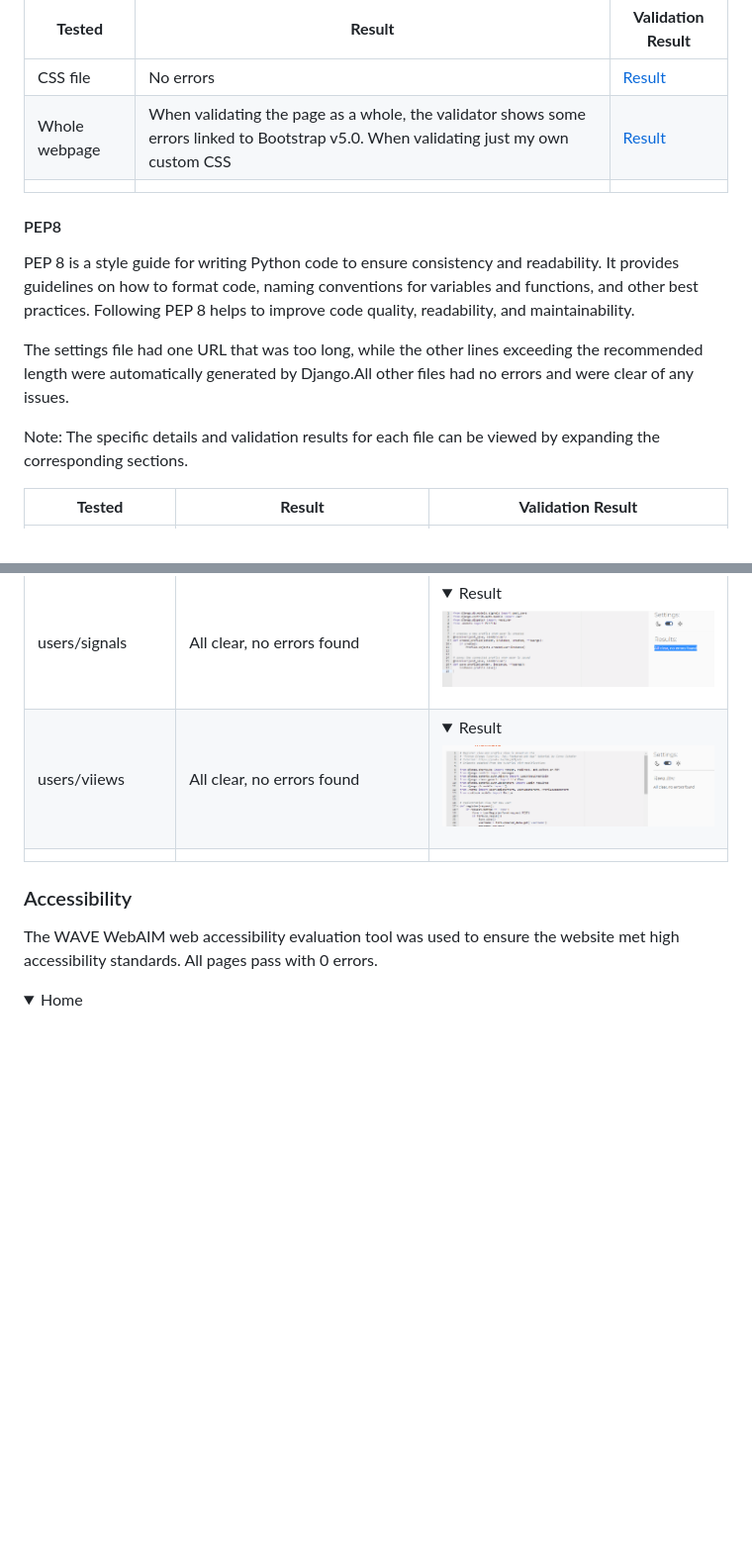
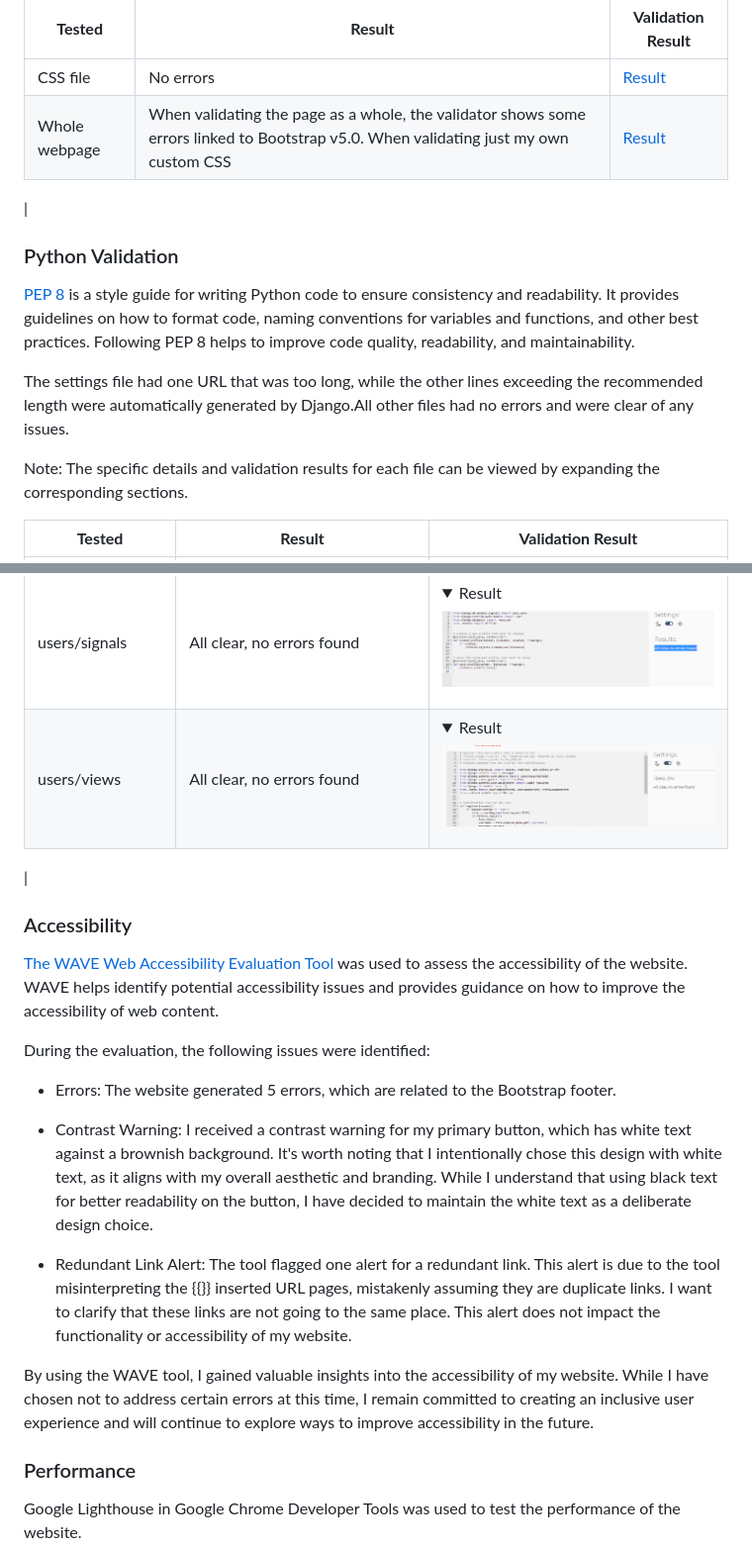
Before and after one commit to SandraBergstrom/theRecipeCollective, a Markdown page: README.md, 2 parts joined by grey strips. Shown: that part at 99% size. Drawn GitHub-style; folded sections open; blank space fills up the shorter version.

```diff
--- a/README.md
+++ b/README.md
@@ -364,15 +361,14 @@ W3C Jigsaw is a tool provided by the World Wide Web Consortium (W3C) that allows
 | ----------- | ----------- | ----------- |
 |CSS file | No errors |[Result](http://jigsaw.w3.org/css-validator/validator$link)|
 |Whole webpage | When validating the page as a whole, the validator shows some errors linked to Bootstrap v5.0. When validating just my own custom CSS |[Result](https://jigsaw.w3.org/css-validator/validator?uri=https%3A%2F%2Fthe-recipe-collective.herokuapp.com%2F&profile=css3svg&usermedium=all&warning=1&vextwarning=&lang=sv#banner)|
-|||
+|
 
-#### PEP8
-PEP 8 is a style guide for writing Python code to ensure consistency and readability. It provides guidelines on how to format code, naming conventions for variables and functions, and other best practices. Following PEP 8 helps to improve code quality, readability, and maintainability.
+### Python Validation
+[PEP 8](https://pep8ci.herokuapp.com/) is a style guide for writing Python code to ensure consistency and readability. It provides guidelines on how to format code, naming conventions for variables and functions, and other best practices. Following PEP 8 helps to improve code quality, readability, and maintainability.
 
 The settings file had one URL that was too long, while the other lines exceeding the recommended length were automatically generated by Django.All other files had no errors and were clear of any issues.
 
 Note: The specific details and validation results for each file can be viewed by expanding the corresponding sections.
-
 
 | **Tested** | **Result** | **Validation Result** |
 | ----------- | ----------- | ----------- |
@@ -383,11 +379,22 @@ Note: The specific details and validation results for each file can be viewed by
 |users/forms | All clear, no errors found |<details><summary>Result</summary>![Result](/docs/validation/pep8/users-forms.png)</details>|
 |users/models | One line too long because of URL |<details><summary>Result</summary>![Result](/docs/validation/pep8/users-models.png)</details>|
 |users/signals | All clear, no errors found |<details><summary>Result</summary>![Result](/docs/validation/pep8/users-signals.png)</details>|
-|users/viiews | All clear, no errors found |<details><summary>Result</summary>![Result](/docs/validation/pep8/users-viewss.png)</details>|
-|||
-
-
+|users/views | All clear, no errors found |<details><summary>Result</summary>![Result](/docs/validation/pep8/users-viewss.png)</details>|
+|
 
 ### Accessibility
-The WAVE WebAIM web accessibility evaluation tool was used to ensure the website met high accessibility standards. All pages pass with 0 errors.
-<details><summary>Home</summary>
+[The WAVE Web Accessibility Evaluation Tool](https://wave.webaim.org/) was used to assess the accessibility of the website. WAVE helps identify potential accessibility issues and provides guidance on how to improve the accessibility of web content.
+
+During the evaluation, the following issues were identified:
+
+- Errors: The website generated 5 errors, which are related to the Bootstrap footer.
+
+- Contrast Warning: I received a contrast warning for my primary button, which has white text against a brownish background. It's worth noting that I intentionally chose this design with white text, as it aligns with my overall aesthetic and branding. While I understand that using black text for better readability on the button, I have decided to maintain the white text as a deliberate design choice.
+
+- Redundant Link Alert: The tool flagged one alert for a redundant link. This alert is due to the tool misinterpreting the {{}} inserted URL pages, mistakenly assuming they are duplicate links. I want to clarify that these links are not going to the same place. This alert does not impact the functionality or accessibility of my website.
+
+By using the WAVE tool, I gained valuable insights into the accessibility of my website. While I have chosen not to address certain errors at this time, I remain committed to creating an inclusive user experience and will continue to explore ways to improve accessibility in the future.
+
+### Performance
+Google Lighthouse in Google Chrome Developer Tools was used to test the performance of the website.
+
```
Also changed, not shown: other parts of README.md (+16 -24 lines), docs/mockup.png (added).
